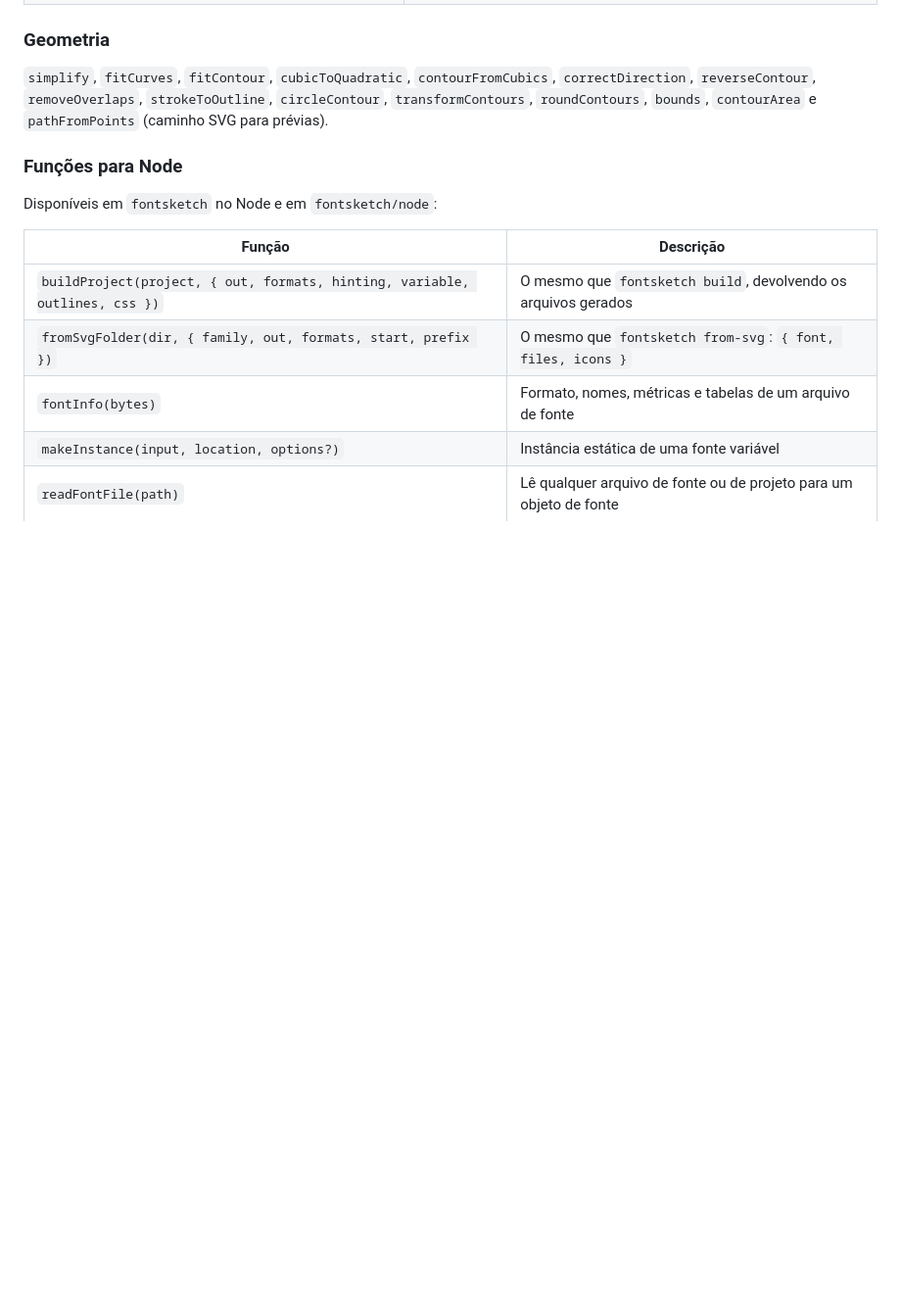
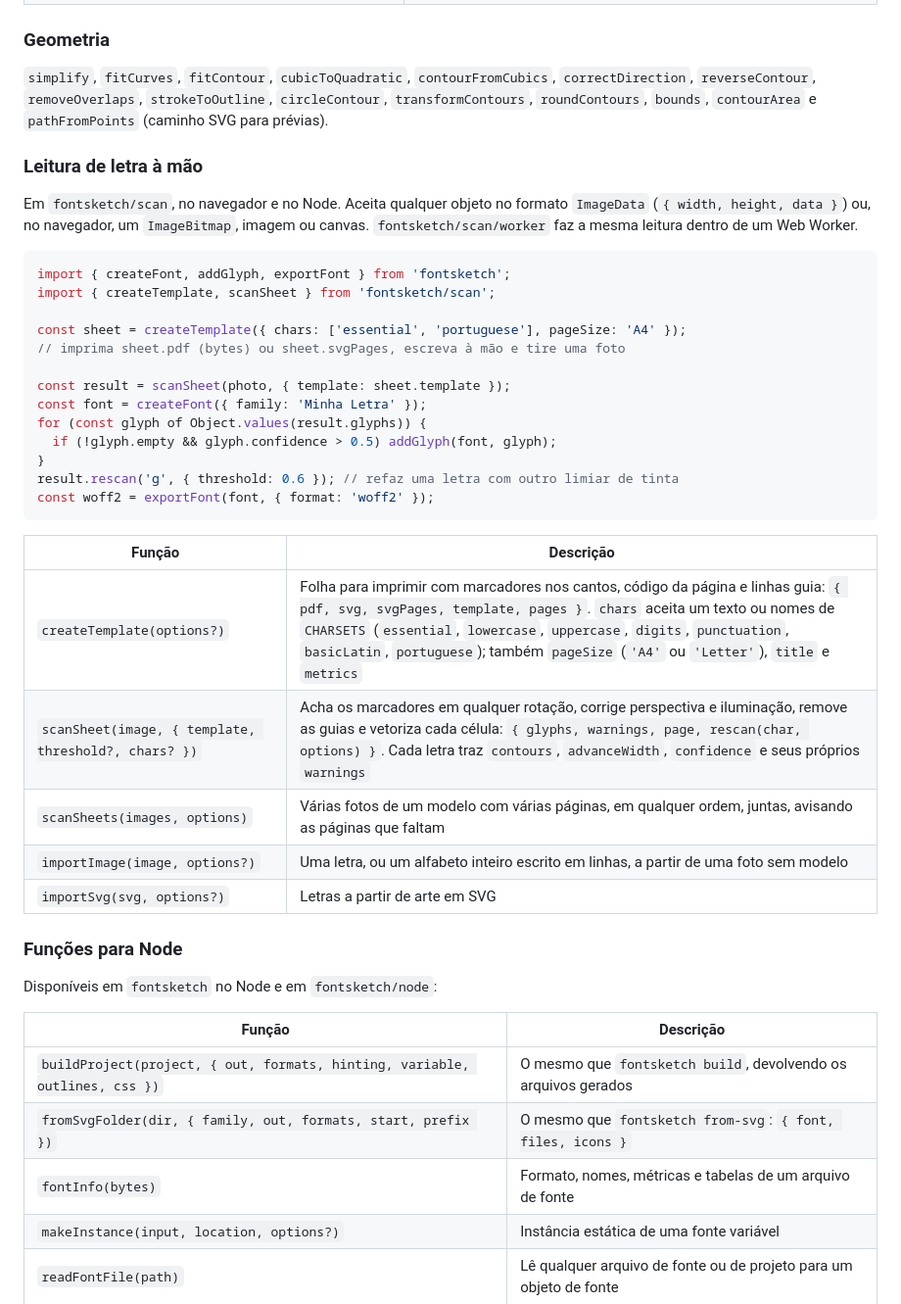
Before and after one commit to kwy404/fontsketch, a Markdown page: i18n/README.pt-BR.md, the part around the change. Shown at 98% size. GitHub-like rendering; blank space fills up the shorter version.

Commit message:
Document the handwriting scan API in both READMEs

````diff
--- a/i18n/README.pt-BR.md
+++ b/i18n/README.pt-BR.md
@@ -196,6 +196,34 @@ As fontes são objetos simples, prontos para JSON: 1000 unidades por em, eixo Y
 
 `simplify`, `fitCurves`, `fitContour`, `cubicToQuadratic`, `contourFromCubics`, `correctDirection`, `reverseContour`, `removeOverlaps`, `strokeToOutline`, `circleContour`, `transformContours`, `roundContours`, `bounds`, `contourArea` e `pathFromPoints` (caminho SVG para prévias).
 
+### Leitura de letra à mão
+
+Em `fontsketch/scan`, no navegador e no Node. Aceita qualquer objeto no formato `ImageData` (`{ width, height, data }`) ou, no navegador, um `ImageBitmap`, imagem ou canvas. `fontsketch/scan/worker` faz a mesma leitura dentro de um Web Worker.
+
+```js
+import { createFont, addGlyph, exportFont } from 'fontsketch';
+import { createTemplate, scanSheet } from 'fontsketch/scan';
+
+const sheet = createTemplate({ chars: ['essential', 'portuguese'], pageSize: 'A4' });
+// imprima sheet.pdf (bytes) ou sheet.svgPages, escreva à mão e tire uma foto
+
+const result = scanSheet(photo, { template: sheet.template });
+const font = createFont({ family: 'Minha Letra' });
+for (const glyph of Object.values(result.glyphs)) {
+  if (!glyph.empty && glyph.confidence > 0.5) addGlyph(font, glyph);
+}
+result.rescan('g', { threshold: 0.6 }); // refaz uma letra com outro limiar de tinta
+const woff2 = exportFont(font, { format: 'woff2' });
+```
+
+| Função | Descrição |
+| --- | --- |
+| `createTemplate(options?)` | Folha para imprimir com marcadores nos cantos, código da página e linhas guia: `{ pdf, svg, svgPages, template, pages }`. `chars` aceita um texto ou nomes de `CHARSETS` (`essential`, `lowercase`, `uppercase`, `digits`, `punctuation`, `basicLatin`, `portuguese`); também `pageSize` (`'A4'` ou `'Letter'`), `title` e `metrics` |
+| `scanSheet(image, { template, threshold?, chars? })` | Acha os marcadores em qualquer rotação, corrige perspectiva e iluminação, remove as guias e vetoriza cada célula: `{ glyphs, warnings, page, rescan(char, options) }`. Cada letra traz `contours`, `advanceWidth`, `confidence` e seus próprios `warnings` |
+| `scanSheets(images, options)` | Várias fotos de um modelo com várias páginas, em qualquer ordem, juntas, avisando as páginas que faltam |
+| `importImage(image, options?)` | Uma letra, ou um alfabeto inteiro escrito em linhas, a partir de uma foto sem modelo |
+| `importSvg(svg, options?)` | Letras a partir de arte em SVG |
+
 ### Funções para Node
 
 Disponíveis em `fontsketch` no Node e em `fontsketch/node`:
````
Also changed, not shown: README.md (+28 -0 lines).
